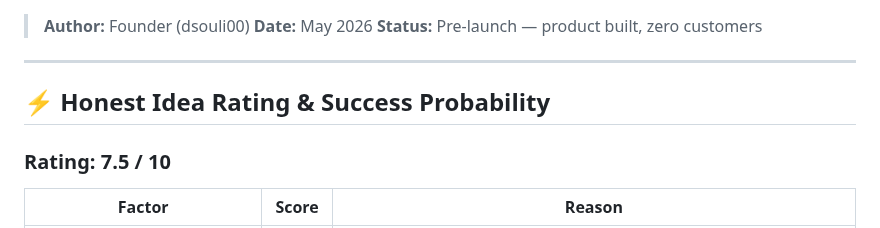
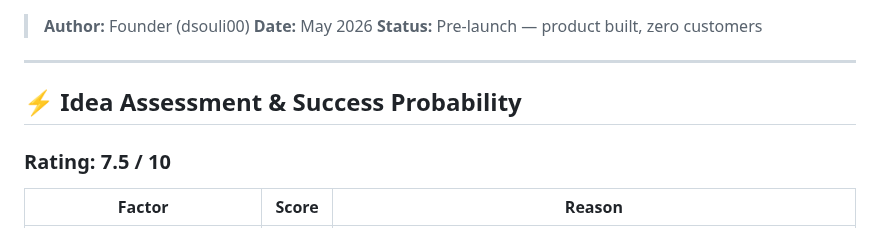
Before and after one commit to dsouli00/valence, a Markdown page: docs/LAUNCH_PLAN.md, the part around the change. Rendered like a GitHub page.

Commit message:
docs: polish launch plan section title wording
Agent-Logs-Url: https://github.com/dsouli00/valence/sessions/70e08d82-d45d-4061-a500-21855d99c351

Co-authored-by: dsouli00 <175624220+dsouli00@users.noreply.github.com>

```diff
--- a/docs/LAUNCH_PLAN.md
+++ b/docs/LAUNCH_PLAN.md
@@ -5,7 +5,7 @@
 
 ---
 
-## ⚡ Honest Idea Rating & Success Probability
+## ⚡ Idea Assessment & Success Probability
 
 ### Rating: **7.5 / 10**
 
```
